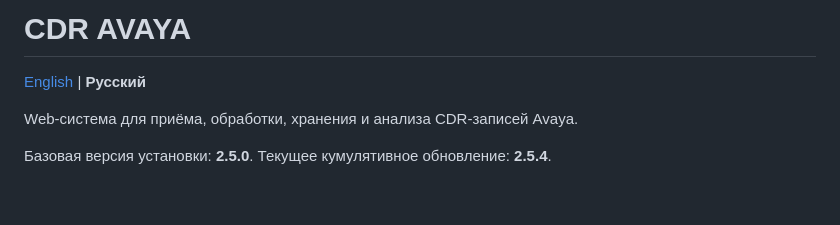
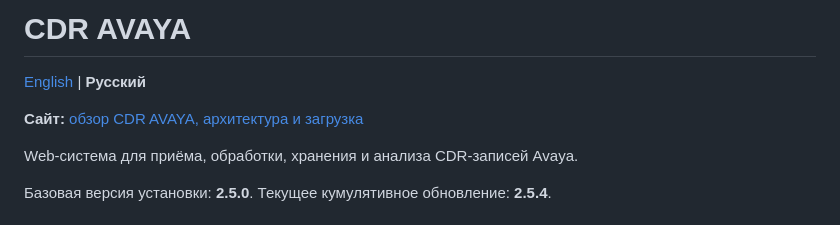
Before and after one commit to vovan-T/CDR-AVAYA, a Markdown page: README_RU.md, the part around the change. GitHub-like rendering; blank space fills up the shorter version.

```diff
--- a/README_RU.md
+++ b/README_RU.md
@@ -1,6 +1,8 @@
 # CDR AVAYA
 
 [English](README.md) | **Русский**
+
+**Сайт:** [обзор CDR AVAYA, архитектура и загрузка](https://vovan-t.github.io/CDR-AVAYA/ru/)
 
 Web-система для приёма, обработки, хранения и анализа CDR-записей Avaya.
 
```
Also changed, not shown: README.md (+2 -0 lines).
